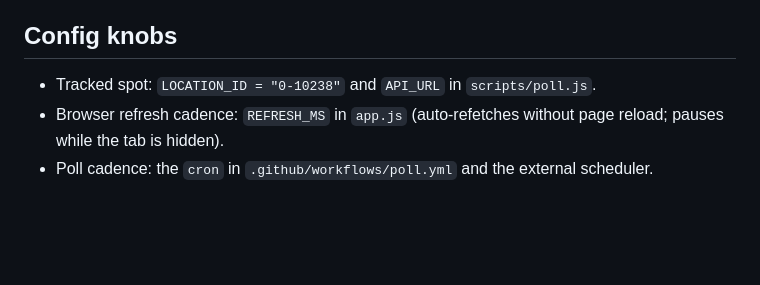
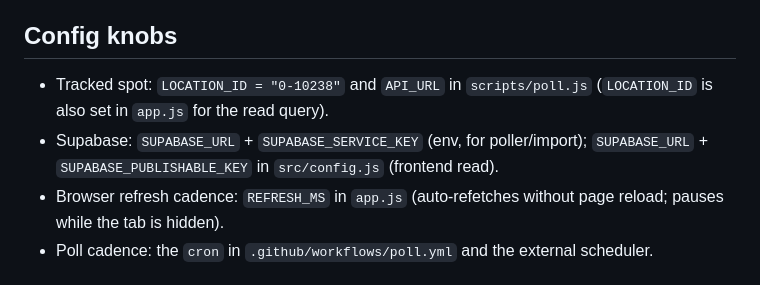
Before and after one commit to lassetyr/yr-badetemp, a Markdown page: CLAUDE.md, the part around one of its changes. GitHub-like rendering; blank space fills up the shorter version.

```diff
--- a/CLAUDE.md
+++ b/CLAUDE.md
@@ -66,7 +85,10 @@ congested scheduler slots.
 
 ## Config knobs
 
-- Tracked spot: `LOCATION_ID = "0-10238"` and `API_URL` in `scripts/poll.js`.
+- Tracked spot: `LOCATION_ID = "0-10238"` and `API_URL` in `scripts/poll.js`
+  (`LOCATION_ID` is also set in `app.js` for the read query).
+- Supabase: `SUPABASE_URL` + `SUPABASE_SERVICE_KEY` (env, for poller/import);
+  `SUPABASE_URL` + `SUPABASE_PUBLISHABLE_KEY` in `src/config.js` (frontend read).
 - Browser refresh cadence: `REFRESH_MS` in `app.js` (auto-refetches without page
   reload; pauses while the tab is hidden).
 - Poll cadence: the `cron` in `.github/workflows/poll.yml` and the external
```
Also changed, not shown: other parts of CLAUDE.md (+40 -21 lines).
